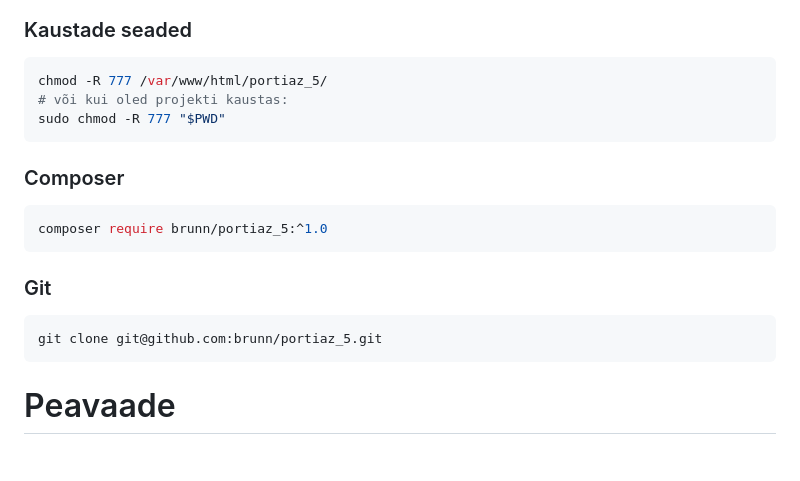
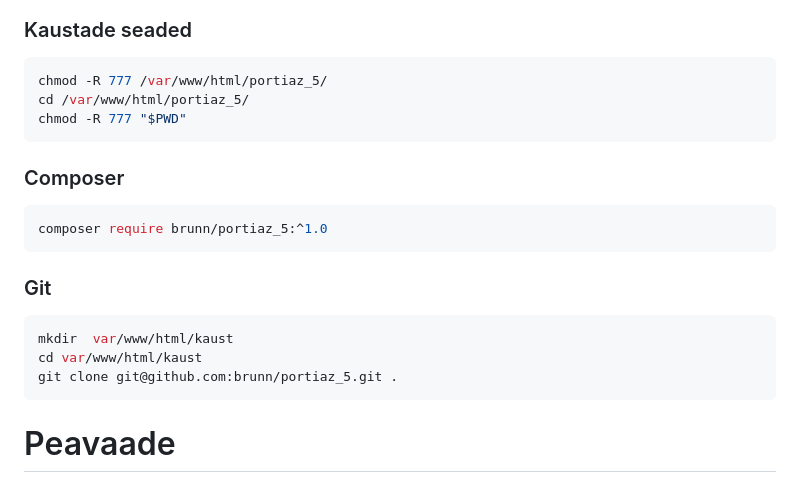
Before and after one commit to brunn/portiaz_5, a Markdown page: README.md, the part around the change. Rendered like a GitHub page; blank space fills up the shorter version.

````diff
--- a/README.md
+++ b/README.md
@@ -47,8 +47,8 @@ apt install ttf-mscorefonts-installer fonts-liberation
 ### Kaustade seaded
 ```bash
 chmod -R 777 /var/www/html/portiaz_5/
-# või kui oled projekti kaustas:
-sudo chmod -R 777 "$PWD"
+cd /var/www/html/portiaz_5/
+chmod -R 777 "$PWD"
 ```
 ### Composer
 ```bash
@@ -56,9 +56,10 @@ composer require brunn/portiaz_5:^1.0
 ```
 ### Git
 ```bash
-git clone git@github.com:brunn/portiaz_5.git
+mkdir  var/www/html/kaust
+cd var/www/html/kaust
+git clone git@github.com:brunn/portiaz_5.git .
 ```
-
 
 # Peavaade
 ![Kirjeldus](doc/ajaloo_vaade.png)
````
